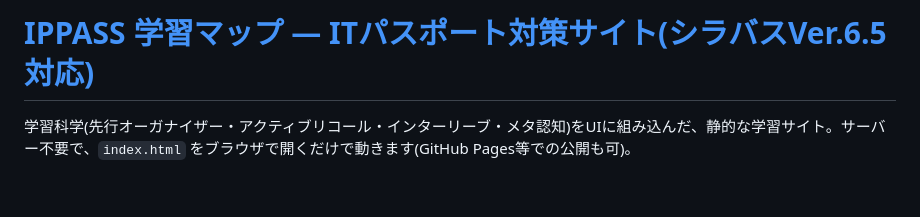
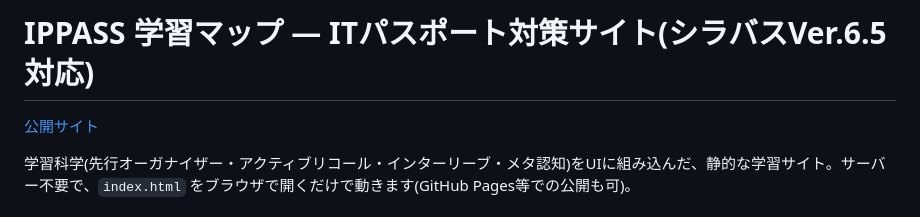
Before and after one commit to WesleySnow/itpassport-site, a Markdown page: README.md, the part around the change. Rendered like a GitHub page; blank space fills up the shorter version.

Commit message:
Update README with public site link
Added a link to the public site in the README.

```diff
--- a/README.md
+++ b/README.md
@@ -1,4 +1,5 @@
-# [IPPASS 学習マップ — ITパスポート対策サイト(シラバスVer.6.5対応)](https://wesleysnow.github.io/itpassport-site/)
+# IPPASS 学習マップ — ITパスポート対策サイト(シラバスVer.6.5対応)
+[公開サイト](https://wesleysnow.github.io/itpassport-site/)
 
 学習科学(先行オーガナイザー・アクティブリコール・インターリーブ・メタ認知)をUIに組み込んだ、静的な学習サイト。サーバー不要で、`index.html` をブラウザで開くだけで動きます(GitHub Pages等での公開も可)。
 
```
